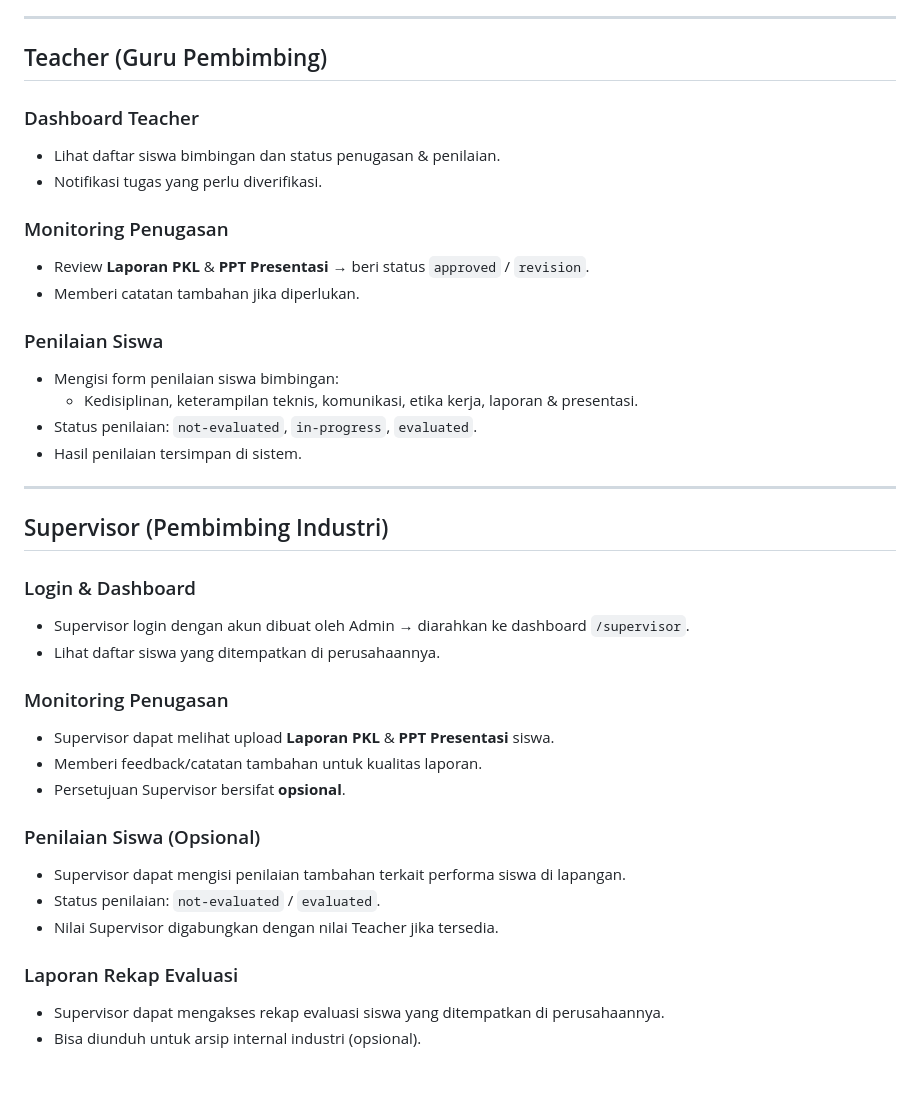
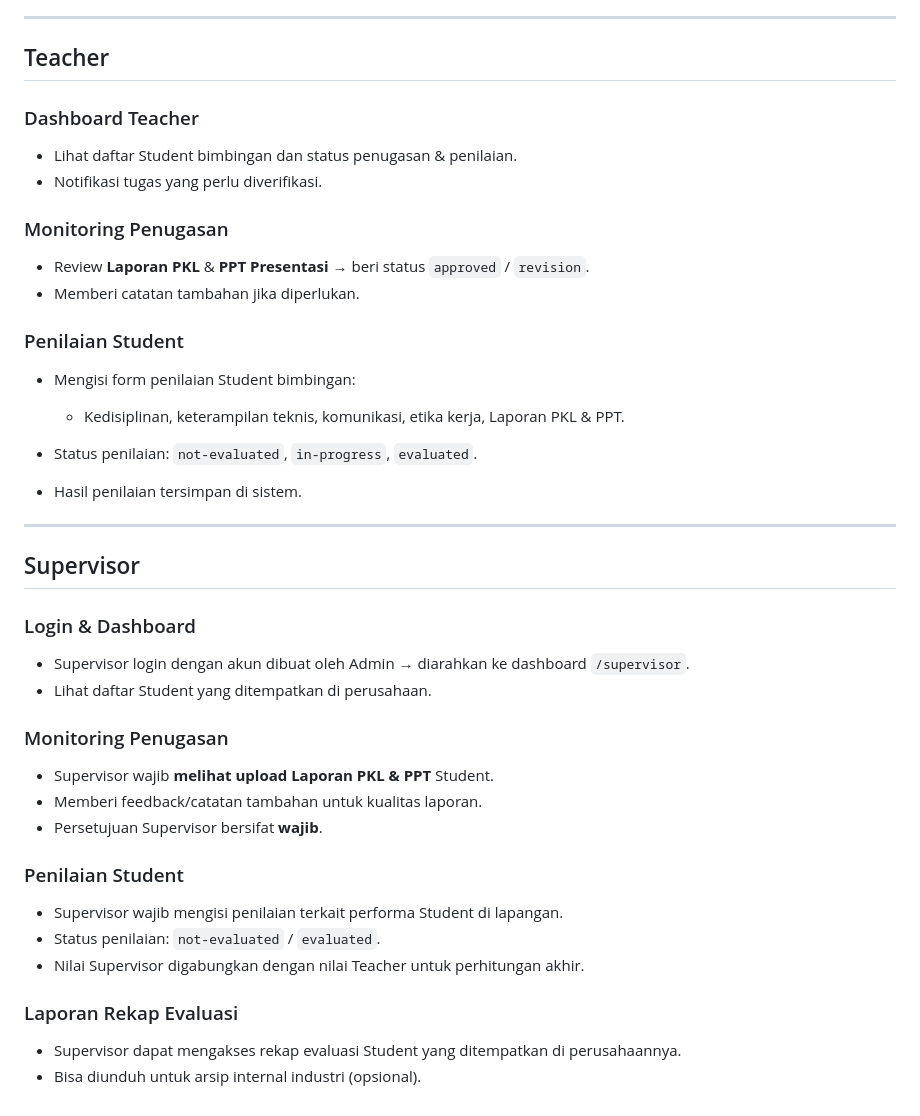
Before and after one commit to getwristpain/internara, a Markdown page: docs/dev/user-flow.md, the part around one of its changes. Drawn GitHub-style; blank space fills up the shorter version.

```diff
--- a/docs/dev/user-flow.md
+++ b/docs/dev/user-flow.md
@@ -72,11 +75,11 @@
 
 ---
 
-## Teacher (Guru Pembimbing)
+## Teacher
 
 ### Dashboard Teacher
 
-* Lihat daftar siswa bimbingan dan status penugasan & penilaian.
+* Lihat daftar Student bimbingan dan status penugasan & penilaian.
 * Notifikasi tugas yang perlu diverifikasi.
 
 ### Monitoring Penugasan
@@ -84,35 +87,36 @@
 * Review **Laporan PKL** & **PPT Presentasi** → beri status `approved` / `revision`.
 * Memberi catatan tambahan jika diperlukan.
 
-### Penilaian Siswa
+### Penilaian Student
 
-* Mengisi form penilaian siswa bimbingan:
-  * Kedisiplinan, keterampilan teknis, komunikasi, etika kerja, laporan & presentasi.
+* Mengisi form penilaian Student bimbingan:
+
+  * Kedisiplinan, keterampilan teknis, komunikasi, etika kerja, Laporan PKL & PPT.
 * Status penilaian: `not-evaluated`, `in-progress`, `evaluated`.
 * Hasil penilaian tersimpan di sistem.
 
 ---
 
-## Supervisor (Pembimbing Industri)
+## Supervisor
 
 ### Login & Dashboard
 
 * Supervisor login dengan akun dibuat oleh Admin → diarahkan ke dashboard `/supervisor`.
-* Lihat daftar siswa yang ditempatkan di perusahaannya.
+* Lihat daftar Student yang ditempatkan di perusahaan.
 
 ### Monitoring Penugasan
 
-* Supervisor dapat melihat upload **Laporan PKL** & **PPT Presentasi** siswa.
+* Supervisor wajib **melihat upload Laporan PKL & PPT** Student.
 * Memberi feedback/catatan tambahan untuk kualitas laporan.
-* Persetujuan Supervisor bersifat **opsional**.
+* Persetujuan Supervisor bersifat **wajib**.
 
-### Penilaian Siswa (Opsional)
+### Penilaian Student
 
-* Supervisor dapat mengisi penilaian tambahan terkait performa siswa di lapangan.
+* Supervisor wajib mengisi penilaian terkait performa Student di lapangan.
 * Status penilaian: `not-evaluated` / `evaluated`.
-* Nilai Supervisor digabungkan dengan nilai Teacher jika tersedia.
+* Nilai Supervisor digabungkan dengan nilai Teacher untuk perhitungan akhir.
 
 ### Laporan Rekap Evaluasi
 
-* Supervisor dapat mengakses rekap evaluasi siswa yang ditempatkan di perusahaannya.
+* Supervisor dapat mengakses rekap evaluasi Student yang ditempatkan di perusahaannya.
 * Bisa diunduh untuk arsip internal industri (opsional).
```
Also changed, not shown: other parts of docs/dev/user-flow.md (+30 -27 lines).
